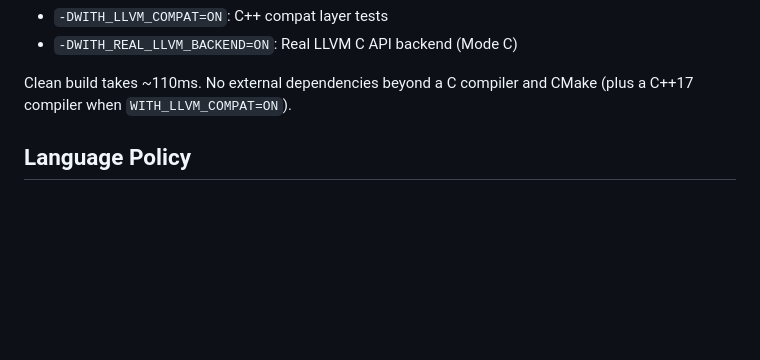
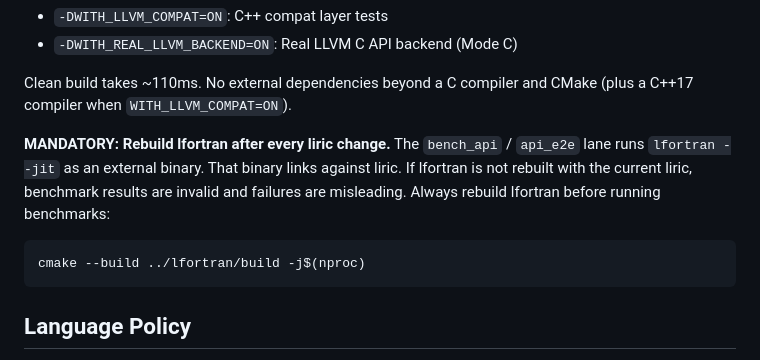
Before and after one commit to krystophny/liric, a Markdown page: CLAUDE.md, the part around the change. Drawn GitHub-style; blank space fills up the shorter version.

Commit message:
docs: CLAUDE.md: mandatory lfortran rebuild before benchmarks
bench_api/api_e2e runs lfortran --jit as an external binary that links
against liric. Stale lfortran binaries produce misleading benchmark
failures. Document this as a mandatory step.

````diff
--- a/CLAUDE.md
+++ b/CLAUDE.md
@@ -27,6 +27,14 @@ Optional build flags:
 - `-DWITH_REAL_LLVM_BACKEND=ON`: Real LLVM C API backend (Mode C)
 
 Clean build takes ~110ms. No external dependencies beyond a C compiler and CMake (plus a C++17 compiler when `WITH_LLVM_COMPAT=ON`).
+
+**MANDATORY: Rebuild lfortran after every liric change.** The `bench_api` / `api_e2e` lane
+runs `lfortran --jit` as an external binary. That binary links against liric. If lfortran is
+not rebuilt with the current liric, benchmark results are invalid and failures are misleading.
+Always rebuild lfortran before running benchmarks:
+```bash
+cmake --build ../lfortran/build -j$(nproc)
+```
 
 ## Language Policy
 
````
